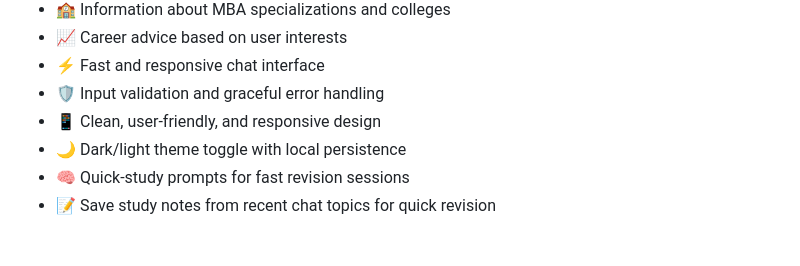
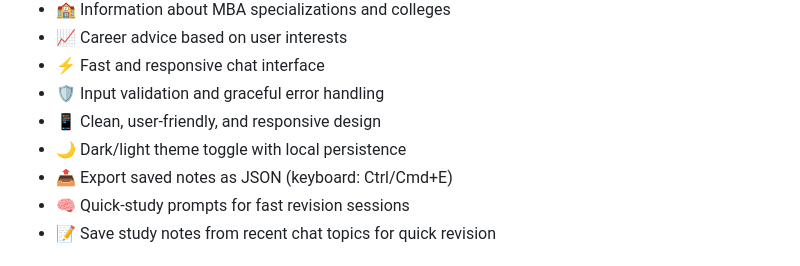
Before and after one commit to shiwanshuverma47-netizen/AI-Chatbot, a Markdown page: README.md, the part around the change. Rendered like a GitHub page.

Commit message:
docs: document Export notes feature and shortcut

```diff
--- a/README.md
+++ b/README.md
@@ -13,6 +13,7 @@ A polished MBA study assistant chatbot UI with subject-based shortcuts, quick pr
 * 🛡️ Input validation and graceful error handling
 * 📱 Clean, user-friendly, and responsive design
 * 🌙 Dark/light theme toggle with local persistence
+* 📤 Export saved notes as JSON (keyboard: Ctrl/Cmd+E)
 * 🧠 Quick-study prompts for fast revision sessions
 * 📝 Save study notes from recent chat topics for quick revision
 
```
